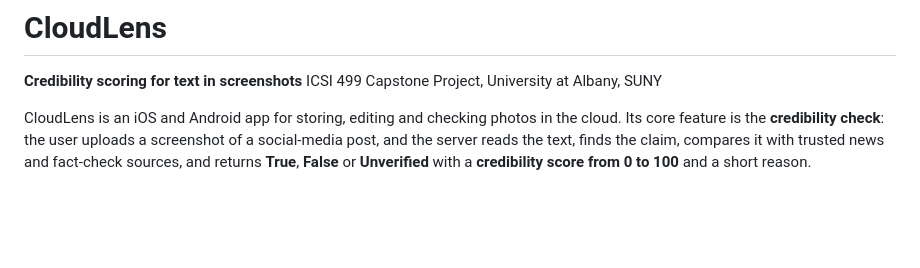
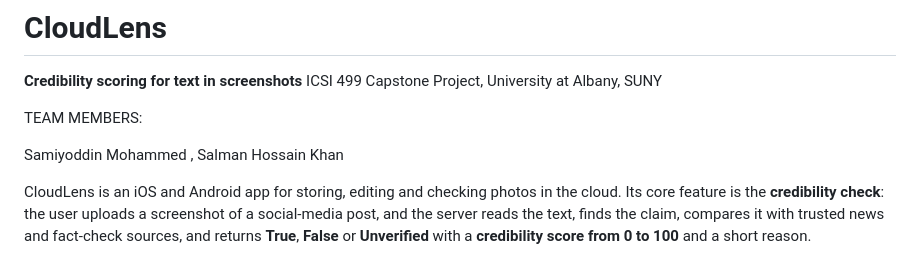
Before and after one commit to Manglam27/CloudLens, a Markdown page: README.md, the part around the change. Drawn GitHub-style; blank space fills up the shorter version.

Commit message:
Update README with team member names
Added team members to the project description.

```diff
--- a/README.md
+++ b/README.md
@@ -2,6 +2,11 @@
 
 **Credibility scoring for text in screenshots**
 ICSI 499 Capstone Project, University at Albany, SUNY
+
+TEAM MEMBERS:
+
+Samiyoddin Mohammed , Salman Hossain Khan
+
 
 CloudLens is an iOS and Android app for storing, editing and checking photos in
 the cloud. Its core feature is the **credibility check**: the user uploads a
```
